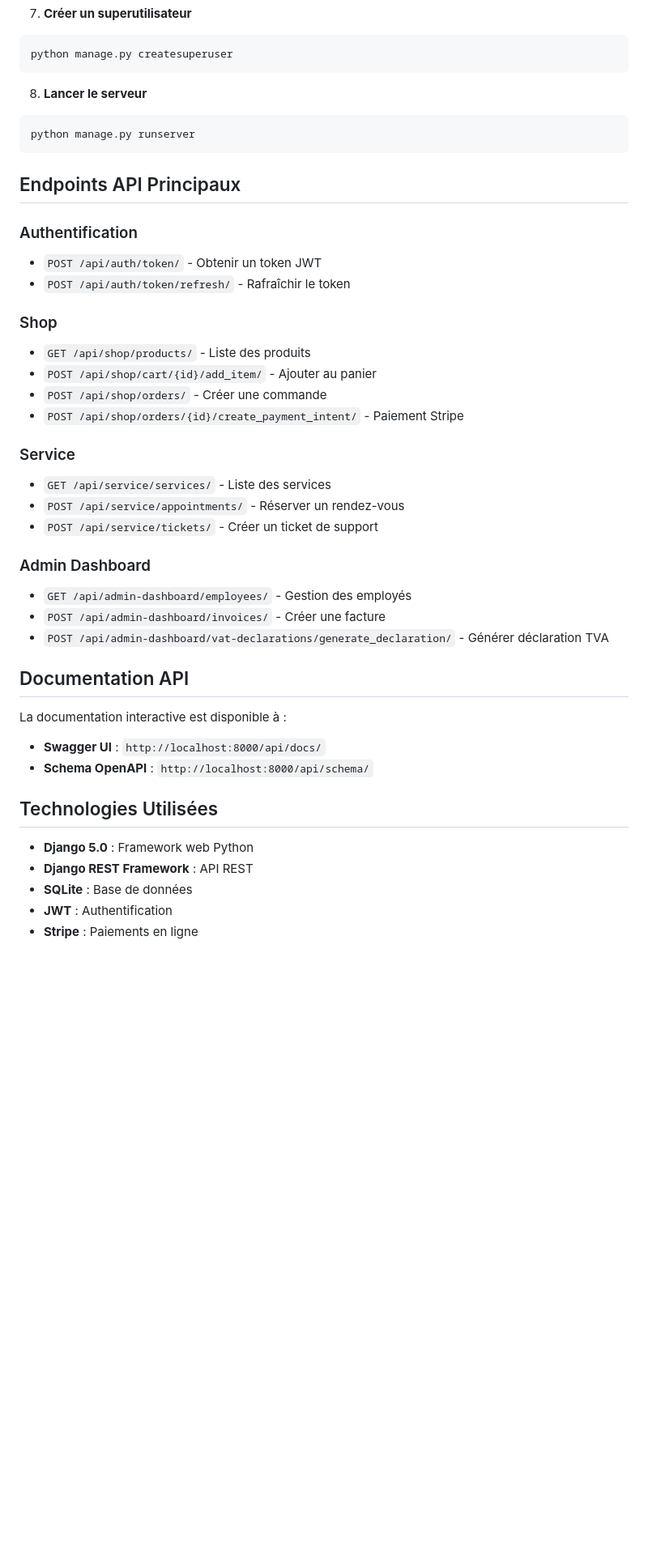
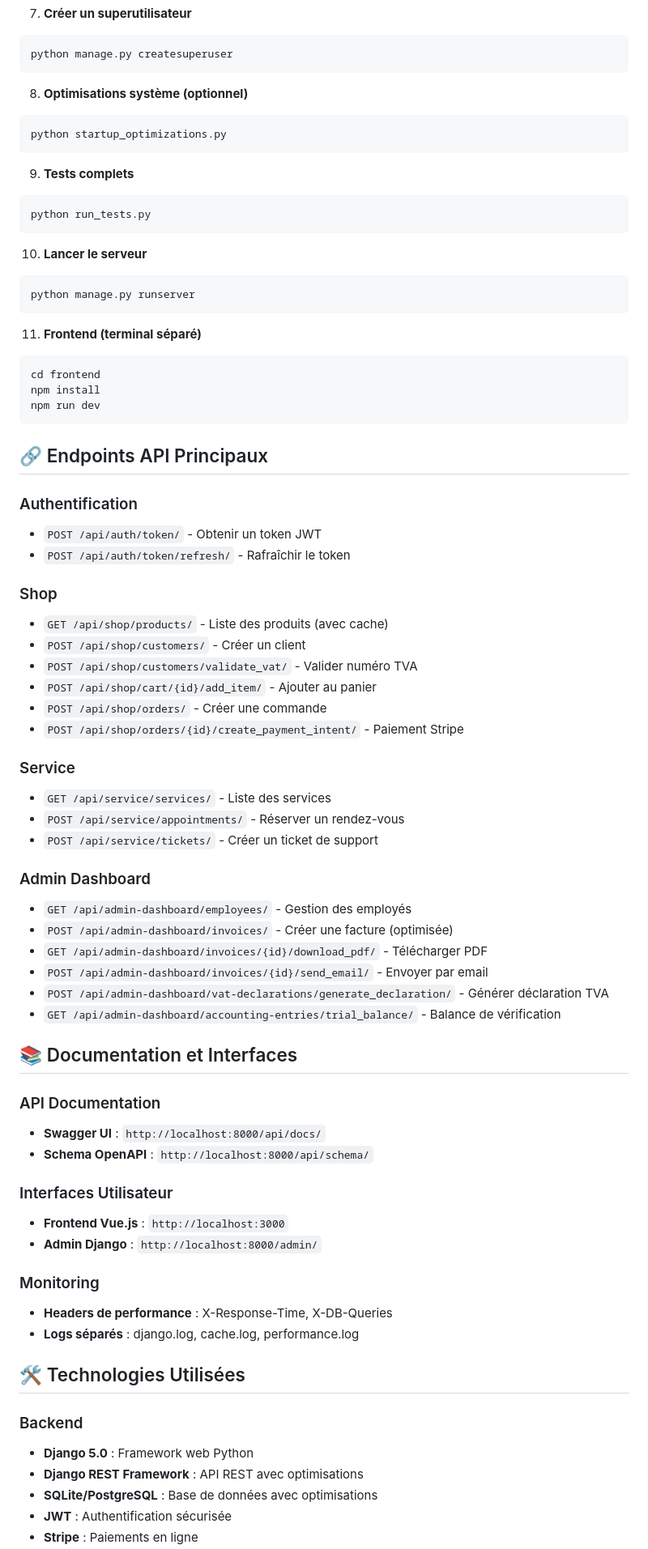
Before and after one commit to Kabouziane/verbose-octo-disco, a Markdown page: drf-ecom/README.md, the part around one of its changes. Shown at 81% size. Drawn GitHub-style; blank space fills up the shorter version.

````diff
--- a/drf-ecom/README.md
+++ b/drf-ecom/README.md
@@ -100,19 +114,38 @@ python manage.py setup_belgian_accounting
 python manage.py createsuperuser
 ```
 
-8. **Lancer le serveur**
+8. **Optimisations système (optionnel)**
+```bash
+python startup_optimizations.py
+```
+
+9. **Tests complets**
+```bash
+python run_tests.py
+```
+
+10. **Lancer le serveur**
 ```bash
 python manage.py runserver
 ```
 
-## Endpoints API Principaux
+11. **Frontend (terminal séparé)**
+```bash
+cd frontend
+npm install
+npm run dev
+```
+
+## 🔗 Endpoints API Principaux
 
 ### Authentification
 - `POST /api/auth/token/` - Obtenir un token JWT
 - `POST /api/auth/token/refresh/` - Rafraîchir le token
 
 ### Shop
-- `GET /api/shop/products/` - Liste des produits
+- `GET /api/shop/products/` - Liste des produits (avec cache)
+- `POST /api/shop/customers/` - Créer un client
+- `POST /api/shop/customers/validate_vat/` - Valider numéro TVA
 - `POST /api/shop/cart/{id}/add_item/` - Ajouter au panier
 - `POST /api/shop/orders/` - Créer une commande
 - `POST /api/shop/orders/{id}/create_payment_intent/` - Paiement Stripe
@@ -124,19 +157,31 @@ python manage.py runserver
 
 ### Admin Dashboard
 - `GET /api/admin-dashboard/employees/` - Gestion des employés
-- `POST /api/admin-dashboard/invoices/` - Créer une facture
+- `POST /api/admin-dashboard/invoices/` - Créer une facture (optimisée)
+- `GET /api/admin-dashboard/invoices/{id}/download_pdf/` - Télécharger PDF
+- `POST /api/admin-dashboard/invoices/{id}/send_email/` - Envoyer par email
 - `POST /api/admin-dashboard/vat-declarations/generate_declaration/` - Générer déclaration TVA
+- `GET /api/admin-dashboard/accounting-entries/trial_balance/` - Balance de vérification
 
-## Documentation API
+## 📚 Documentation et Interfaces
 
-La documentation interactive est disponible à :
+### API Documentation
 - **Swagger UI** : `http://localhost:8000/api/docs/`
 - **Schema OpenAPI** : `http://localhost:8000/api/schema/`
 
-## Technologies Utilisées
+### Interfaces Utilisateur
+- **Frontend Vue.js** : `http://localhost:3000`
+- **Admin Django** : `http://localhost:8000/admin/`
 
+### Monitoring
+- **Headers de performance** : X-Response-Time, X-DB-Queries
+- **Logs séparés** : django.log, cache.log, performance.log
+
+## 🛠️ Technologies Utilisées
+
+### Backend
 - **Django 5.0** : Framework web Python
-- **Django REST Framework** : API REST
-- **SQLite** : Base de données
-- **JWT** : Authentification
+- **Django REST Framework** : API REST avec optimisations
+- **SQLite/PostgreSQL** : Base de données avec optimisations
+- **JWT** : Authentification sécurisée
 - **Stripe** : Paiements en ligne
````
Also changed, not shown: other parts of drf-ecom/README.md (+139 -23 lines), drf-ecom/FINAL_SUMMARY.md (added, +214 -0 lines).
